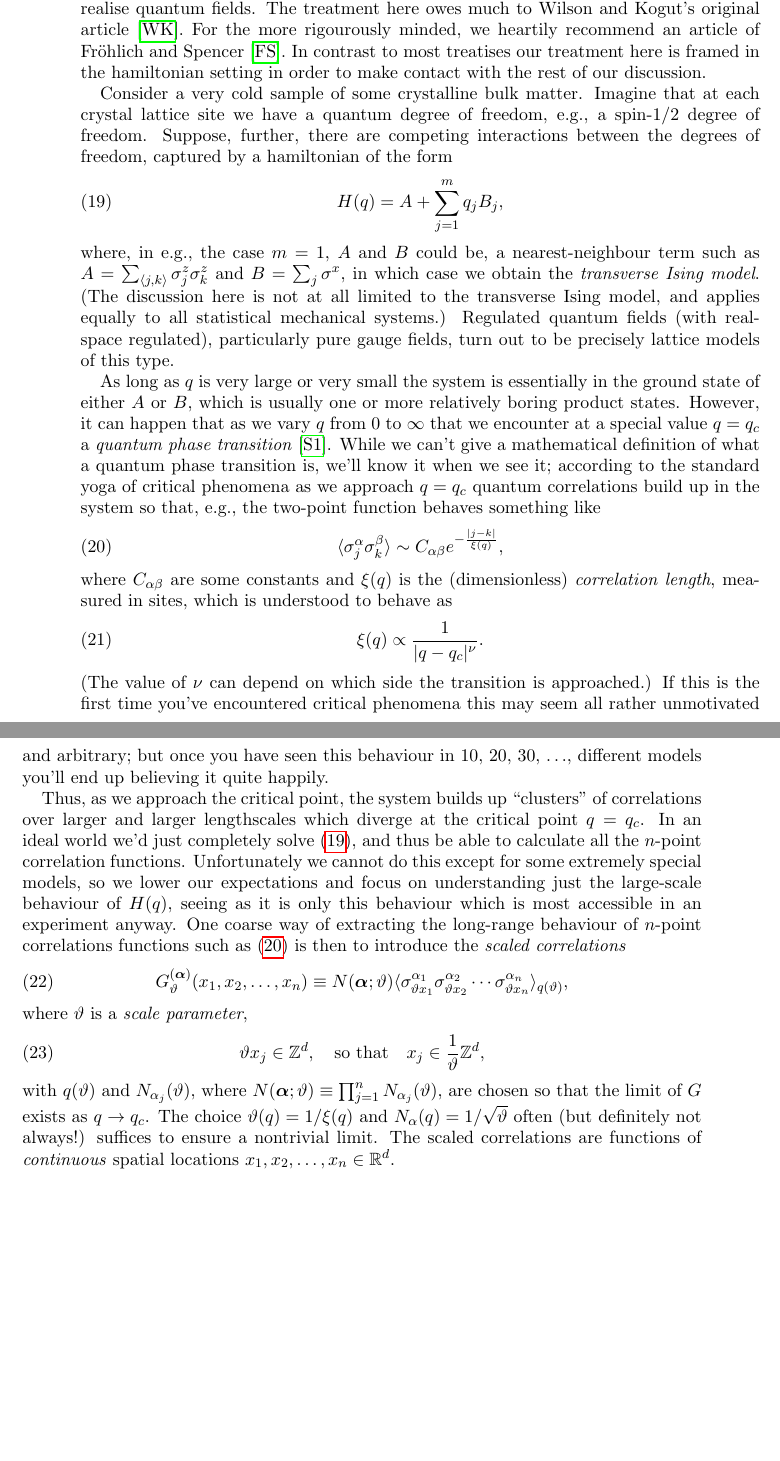
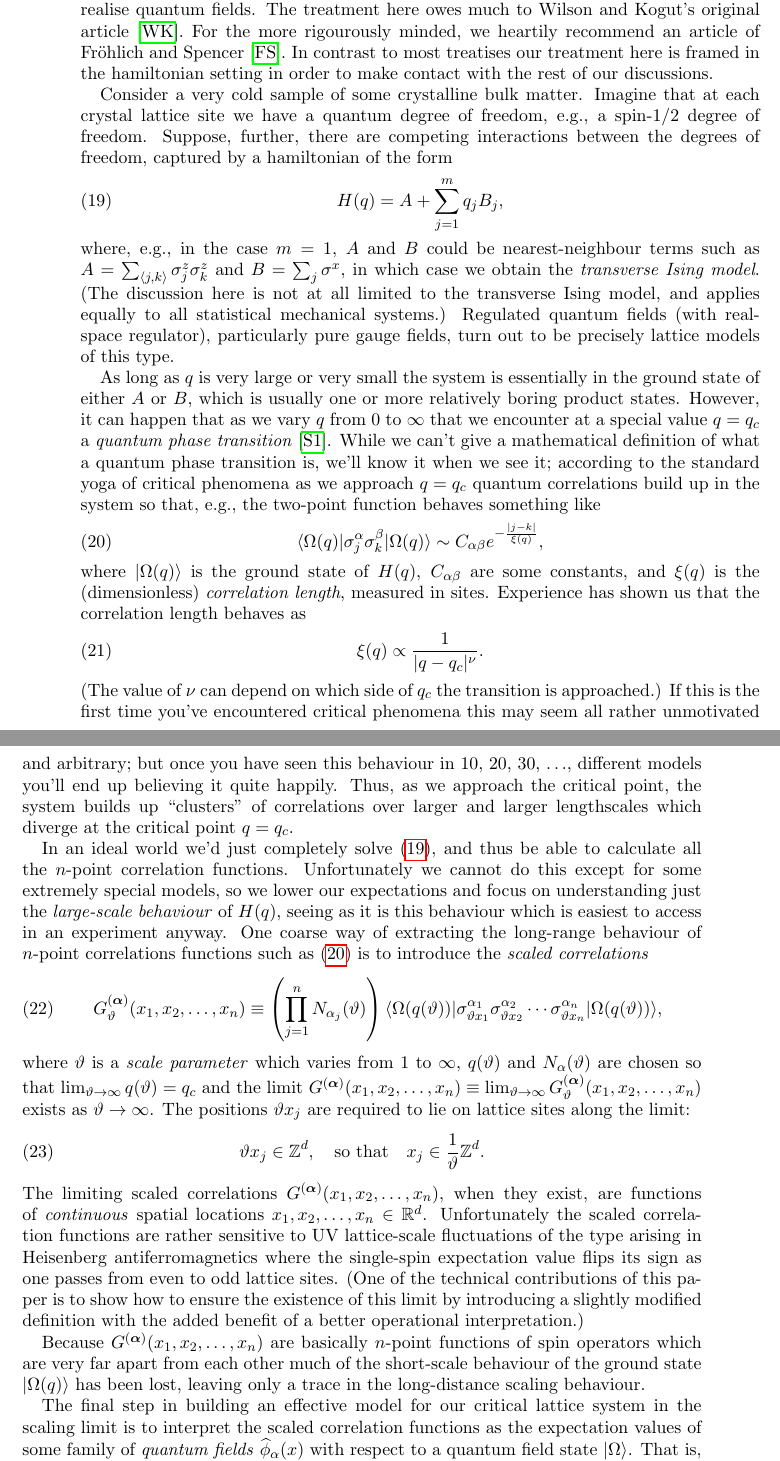
Before and after one commit to tobiasosborne/What-is-a-quantum-field-state-, a LaTeX paper (What is a quantum field state.tex): two parts of pages 16 and 17 of 32 before the commit and two parts of pages 16 and 17 of 33 after it, joined at a grey line, cut so that both start at the same text, the shorter picture padded with empty space. Compiled offline with pdfLaTeX.

Commit message:
Finished section on criticality

```diff
--- a/What is a quantum field state.tex
+++ b/What is a quantum field state.tex
@@ -260,32 +260,36 @@ according to the diagram
 It is usually assumed  that that this flow on the infinite-dimensional space $\mathcal{M}_{\text{reg}}$ is generated by a \emph{vector field}, called the \emph{beta function}. A very special role is played by the \emph{fixed points} of this flow, as they correspond to genuine cutoff-free quantum field theories, i.e., theories of continuously many degrees of freedom. But does $\mathcal{M}_{\text{reg}}$ contain any such fixed points? This is an important question which leads us closer to a reasonable working definition of $\mathcal{M}$, namely as the original space $\mathcal{M}_{\text{reg}}$ with the ``missing'' points adjoined. (Again the analogy with $\mathbb{Q}$ is helpful here: fixed points of well-defined maps on $\mathbb{Q}$ can easily fail to be in $\mathbb{Q}$, for example, consider $f(x) = x^2-1$: the fixed points of this map are $x_{\pm} = \frac{1\pm\sqrt{5}}{2}$.) Thus we can tentatively think of $\mathcal{M}$ as the space of regulated theories with possibly missing fixed points of $\mathcal{F}_{\Lambda,\Lambda'}$ adjoined. It turns out that this picture is pretty close to the actual definition. Conformal field theories, being scale invariant, are then precisely fixed points.
 
 \section{Quantum field theory and critical phenomena}
-In this section we continue the description of the Wilsonian view formulation of quantum field theory by describing how to exploit quantum field theory as an effective model of \emph{critical phenomena}. This, in turn, provides us with a general way to microscopically realise quantum fields. The treatment here owes much to Wilson and Kogut's original article \cite{wilson_renormalization_1974}. For the more rigourously minded, we heartily recommend an article of Fr\"ohlich and Spencer \cite{frohlich_recent_1981}. In contrast to most treatises our treatment here is framed in the hamiltonian setting in order to make contact with the rest of our discussion.
+In this section we continue the description of the Wilsonian view formulation of quantum field theory by describing how to exploit quantum field theory as an effective model of \emph{critical phenomena}. This, in turn, provides us with a general way to microscopically realise quantum fields. The treatment here owes much to Wilson and Kogut's original article \cite{wilson_renormalization_1974}. For the more rigourously minded, we heartily recommend an article of Fr\"ohlich and Spencer \cite{frohlich_recent_1981}. In contrast to most treatises our treatment here is framed in the hamiltonian setting in order to make contact with the rest of our discussions.
 
 Consider a very cold sample of some crystalline bulk matter. Imagine that at each crystal lattice site we have a quantum degree of freedom, e.g., a spin-$1/2$ degree of freedom. Suppose, further, there are competing interactions between the degrees of freedom, captured by a hamiltonian of the form
 \begin{equation}\label{eq:latticemodel}
 	H(q) = A + \sum_{j=1}^m q_j B_j,
 \end{equation}
-where, in e.g., the case $m=1$, $A$ and $B$ could be, a nearest-neighbour term such as $A = \sum_{\langle j,k\rangle} \sigma^z_j\sigma_k^z$ and $B = \sum_{j} \sigma^x$, in which case we obtain the \emph{transverse Ising model}. (The discussion here is not at all limited to the transverse Ising model, and applies equally to all statistical mechanical systems.) Regulated quantum fields (with real-space regulated), particularly pure gauge fields, turn out to be precisely lattice models of this type.
+where, e.g., in the case $m=1$, $A$ and $B$ could be nearest-neighbour terms such as $A = \sum_{\langle j,k\rangle} \sigma^z_j\sigma_k^z$ and $B = \sum_{j} \sigma^x$, in which case we obtain the \emph{transverse Ising model}. (The discussion here is not at all limited to the transverse Ising model, and applies equally to all statistical mechanical systems.) Regulated quantum fields (with real-space regulator), particularly pure gauge fields, turn out to be precisely lattice models of this type.
 
 As long as $q$ is very large or very small the system is essentially in the ground state of either $A$ or $B$, which is usually one or more relatively boring product states. However, it can happen that as we vary $q$ from $0$ to $\infty$ that we encounter at a special value $q=q_c$ a \emph{quantum phase transition} \cite{sachdev_quantum_2011}. While we can't give a mathematical definition of what a quantum phase transition is, we'll know it when we see it; according to the standard yoga of critical phenomena as we approach $q=q_c$ quantum correlations build up in the system so that, e.g., the two-point function behaves something like
 \begin{equation}\label{eq:correlator}
-	\langle \sigma^\alpha_j\sigma^\beta_k\rangle \sim C_{\alpha\beta}e^{-\frac{|j-k|}{\xi(q)}},
+	\langle\Omega(q)| \sigma^\alpha_j\sigma^\beta_k|\Omega(q)\rangle \sim C_{\alpha\beta}e^{-\frac{|j-k|}{\xi(q)}},
 \end{equation}
-where $C_{\alpha\beta}$ are some constants and $\xi(q)$ is the (dimensionless) \emph{correlation length}, measured in sites, which is understood to behave as
+where $|\Omega(q)\rangle$ is the ground state of $H(q)$, $C_{\alpha\beta}$ are some constants, and $\xi(q)$ is the (dimensionless) \emph{correlation length}, measured in sites. Experience has shown us that the correlation length behaves as
 \begin{equation}
 	\xi(q) \propto \frac{1}{|q-q_c|^\nu}.
 \end{equation}
-(The value of $\nu$ can depend on which side the transition is approached.) If this is the first time you've encountered critical phenomena this may seem all rather unmotivated and arbitrary; but once you have seen this behaviour in 10, 20, 30, $\ldots$, different models you'll end up believing it quite happily.
+(The value of $\nu$ can depend on which side of $q_c$ the transition is approached.) If this is the first time you've encountered critical phenomena this may seem all rather unmotivated and arbitrary; but once you have seen this behaviour in 10, 20, 30, $\ldots$, different models you'll end up believing it quite happily.
+Thus, as we approach the critical point, the system builds up ``clusters'' of correlations over larger and larger lengthscales which diverge at the critical point $q = q_c$.
 
-Thus, as we approach the critical point, the system builds up ``clusters'' of correlations over larger and larger lengthscales which diverge at the critical point $q = q_c$. In an ideal world we'd just completely solve (\ref{eq:latticemodel}), and thus be able to calculate all the $n$-point correlation functions. Unfortunately we cannot do this except for some extremely special models, so we lower our expectations and focus on understanding just the large-scale behaviour of $H(q)$, seeing as it is only this behaviour which is most accessible in an experiment anyway. One coarse way of extracting the long-range behaviour of $n$-point correlations functions such as (\ref{eq:correlator}) is then to introduce the \emph{scaled correlations}
+In an ideal world we'd just completely solve (\ref{eq:latticemodel}), and thus be able to calculate all the $n$-point correlation functions. Unfortunately we cannot do this except for some extremely special models, so we lower our expectations and focus on understanding just the \emph{large-scale behaviour} of $H(q)$, seeing as it is this behaviour which is easiest to access in an experiment anyway. One coarse way of extracting the long-range behaviour of $n$-point correlations functions such as (\ref{eq:correlator}) is to introduce the \emph{scaled correlations}
 \begin{equation}
-	G^{(\boldsymbol{\alpha})}_\vartheta(x_1, x_2, \ldots, x_n) \equiv  N(\boldsymbol{\alpha}; \vartheta) \langle\sigma^{\alpha_1}_{\vartheta x_1}\sigma^{\alpha_2}_{\vartheta x_2} \cdots \sigma^{\alpha_n}_{\vartheta x_n}\rangle_{q(\vartheta)},
+	G^{(\boldsymbol{\alpha})}_\vartheta(x_1, x_2, \ldots, x_n) \equiv  \left(\prod_{j=1}^n N_{\alpha_j}(\vartheta)\right) \langle\Omega(q(\vartheta))|\sigma^{\alpha_1}_{\vartheta x_1}\sigma^{\alpha_2}_{\vartheta x_2} \cdots \sigma^{\alpha_n}_{\vartheta x_n}|\Omega(q(\vartheta))\rangle,
 \end{equation}
-where $\vartheta$ is a \emph{scale parameter},
+where $\vartheta$ is a \emph{scale parameter} which varies from $1$ to $\infty$, $q(\vartheta)$ and $N_{\alpha}(\vartheta)$ are chosen so that $\lim_{\vartheta\rightarrow \infty} q(\vartheta) = q_c$ and the limit  $G^{(\boldsymbol{\alpha})}(x_1, x_2, \ldots, x_n) \equiv \lim_{\vartheta\rightarrow \infty}G^{(\boldsymbol{\alpha})}_\vartheta(x_1, x_2, \ldots, x_n)$ exists as $\vartheta\rightarrow\infty$. The positions $\vartheta x_j$ are required to lie on lattice sites along the limit:
 \begin{equation}
-	\vartheta x_j \in \mathbb{Z}^d, \quad \text{so that} \quad x_j \in \frac{1}{\vartheta} \mathbb{Z}^d,
+	\vartheta x_j \in \mathbb{Z}^d, \quad \text{so that} \quad x_j \in \frac{1}{\vartheta} \mathbb{Z}^d.
 \end{equation}
-with $q(\vartheta)$ and $N_{\alpha_j}(\vartheta)$, where $N(\boldsymbol{\alpha}; \vartheta) \equiv \prod_{j=1}^n N_{\alpha_j}(\vartheta)$, are chosen so that the limit of $G$ exists as $q\rightarrow q_c$. The choice $\vartheta(q) = {1}/{\xi(q)}$ and $N_\alpha(q) = 1/\sqrt{\vartheta}$ often (but definitely not always!) suffices to ensure a nontrivial limit. The scaled correlations are functions of \emph{continuous} spatial locations $x_1, x_2, \ldots, x_n\in \mathbb{R}^d$.
+The limiting scaled correlations $G^{(\boldsymbol{\alpha})}(x_1, x_2, \ldots, x_n)$, when they exist, are functions of \emph{continuous} spatial locations $x_1, x_2, \ldots, x_n\in \mathbb{R}^d$. Unfortunately the scaled correlation functions are rather sensitive to UV lattice-scale fluctuations of the type arising in Heisenberg antiferromagnetics where the single-spin expectation value flips its sign as one passes from even to odd lattice sites. (One of the technical contributions of this paper is to show how to ensure the existence of this limit by introducing a slightly modified definition with the added benefit of a better operational interpretation.)
 
+Because $G^{(\boldsymbol{\alpha})}(x_1, x_2, \ldots, x_n)$ are basically $n$-point functions of spin operators which are very far apart from each other much of the short-scale behaviour of the ground state $|\Omega(q)\rangle$ has been lost, leaving only a trace in the long-distance scaling behaviour.
 
+The final step in building an effective model for our critical lattice system in the scaling limit is to interpret the scaled correlation functions as the expectation values of some family of \emph{quantum fields} $\widehat{\phi}_{\alpha}(x)$ with respect to a quantum field state $|\Omega\rangle$. That is, for all tuples $(x_1, x_2, \ldots, x_n)$ and $(\alpha_1, \alpha_2, \ldots, \alpha_n)$ we interpret
+\begin{equation}
```
Also changed, not shown: What is a quantum field state.pdf, What is a quantum field state.tex (3 more changed lines).
